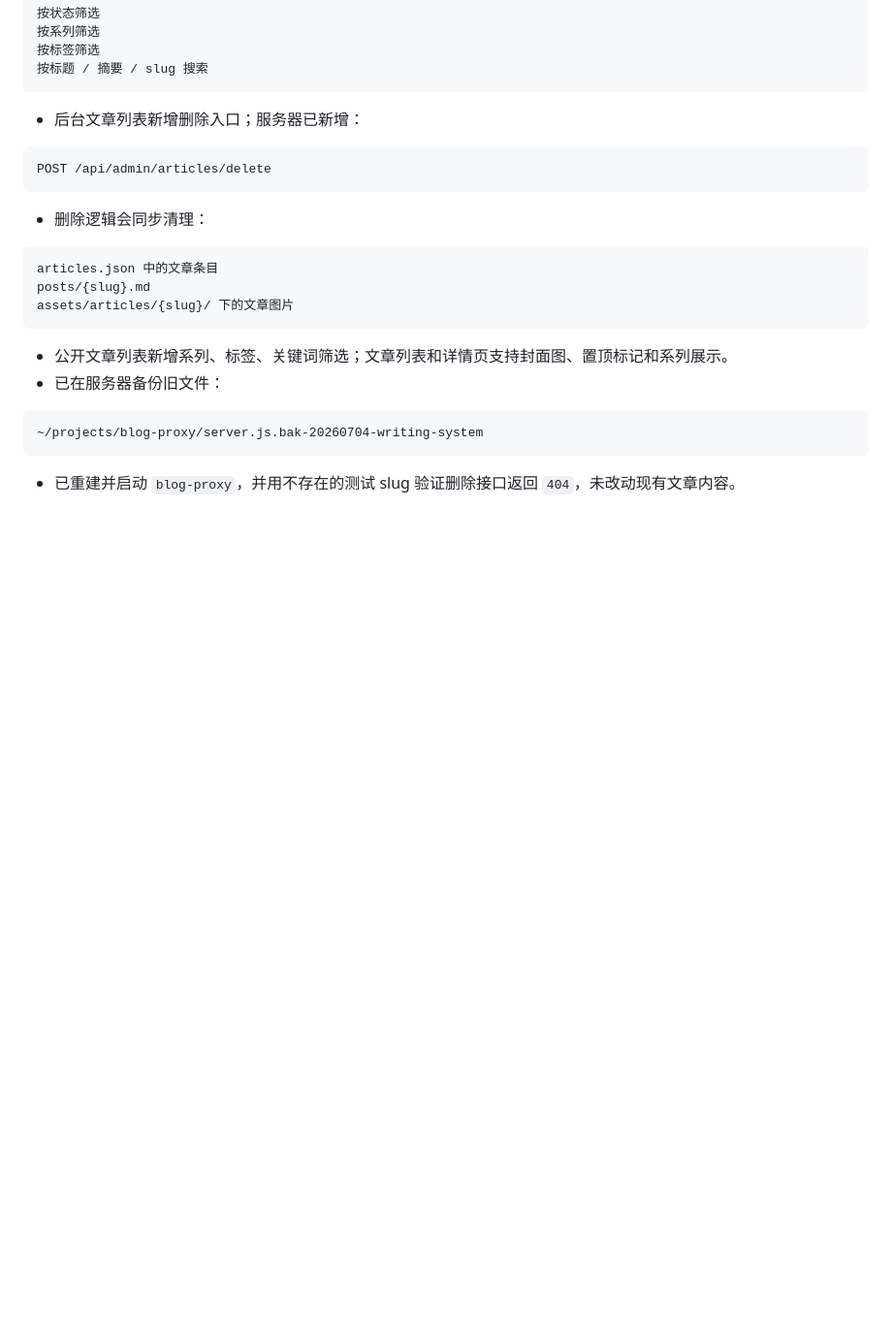
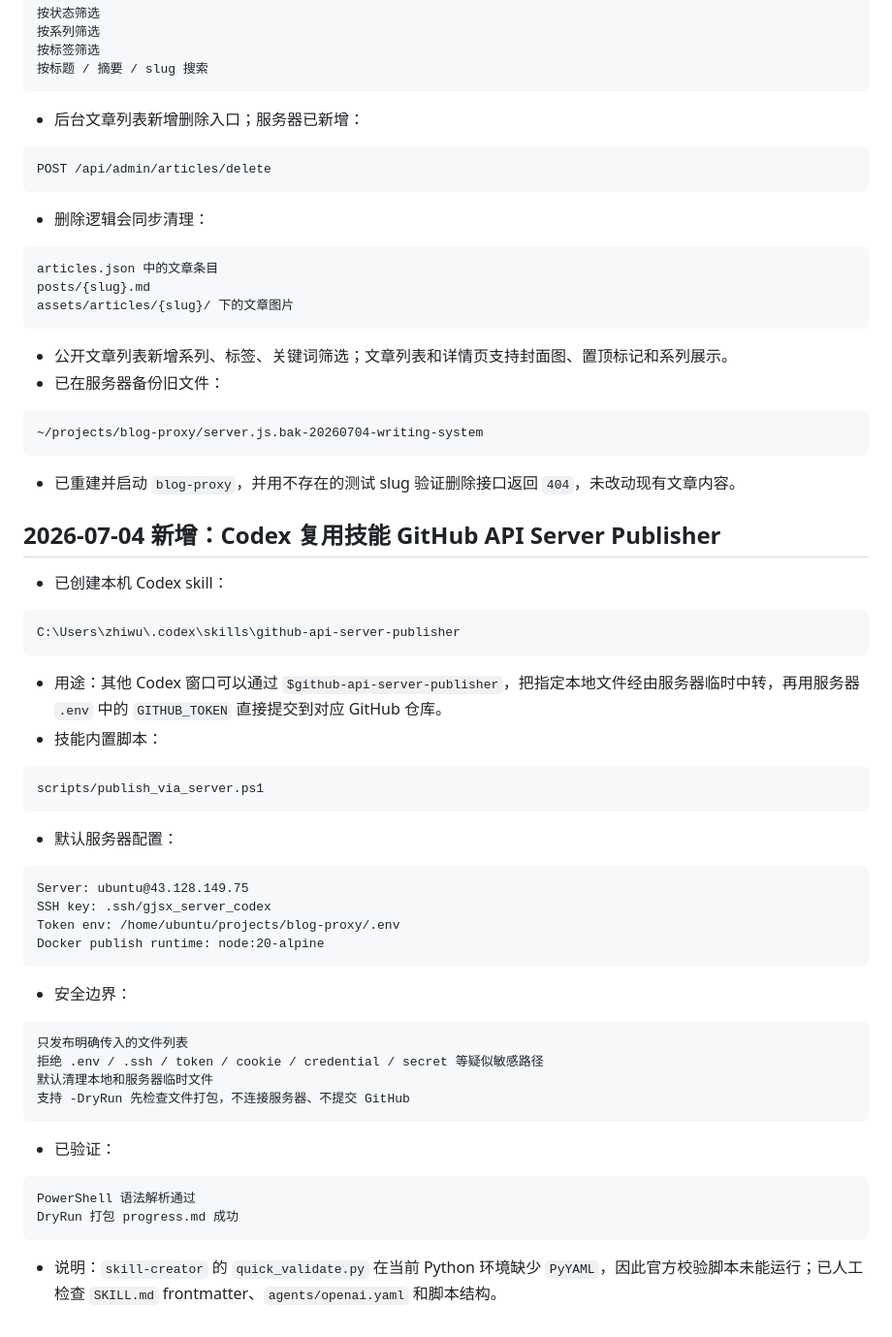
Before and after one commit to ningyan1228/zhiwu-blog, a Markdown page: progress.md, the part around the change. Shown at 97% size. GitHub-like rendering; blank space fills up the shorter version.

Commit message:
Record GitHub API server publisher skill

````diff
--- a/progress.md
+++ b/progress.md
@@ -556,3 +556,35 @@ assets/articles/{slug}/ 下的文章图片
 ~/projects/blog-proxy/server.js.bak-20260704-writing-system
 ```
 - 已重建并启动 `blog-proxy`，并用不存在的测试 slug 验证删除接口返回 `404`，未改动现有文章内容。
+
+## 2026-07-04 新增：Codex 复用技能 GitHub API Server Publisher
+
+- 已创建本机 Codex skill：
+```text
+C:\Users\zhiwu\.codex\skills\github-api-server-publisher
+```
+- 用途：其他 Codex 窗口可以通过 `$github-api-server-publisher`，把指定本地文件经由服务器临时中转，再用服务器 `.env` 中的 `GITHUB_TOKEN` 直接提交到对应 GitHub 仓库。
+- 技能内置脚本：
+```text
+scripts/publish_via_server.ps1
+```
+- 默认服务器配置：
+```text
+Server: ubuntu@43.128.149.75
+SSH key: .ssh/gjsx_server_codex
+Token env: /home/ubuntu/projects/blog-proxy/.env
+Docker publish runtime: node:20-alpine
+```
+- 安全边界：
+```text
+只发布明确传入的文件列表
+拒绝 .env / .ssh / token / cookie / credential / secret 等疑似敏感路径
+默认清理本地和服务器临时文件
+支持 -DryRun 先检查文件打包，不连接服务器、不提交 GitHub
+```
+- 已验证：
+```text
+PowerShell 语法解析通过
+DryRun 打包 progress.md 成功
+```
+- 说明：`skill-creator` 的 `quick_validate.py` 在当前 Python 环境缺少 `PyYAML`，因此官方校验脚本未能运行；已人工检查 `SKILL.md` frontmatter、`agents/openai.yaml` 和脚本结构。
````
